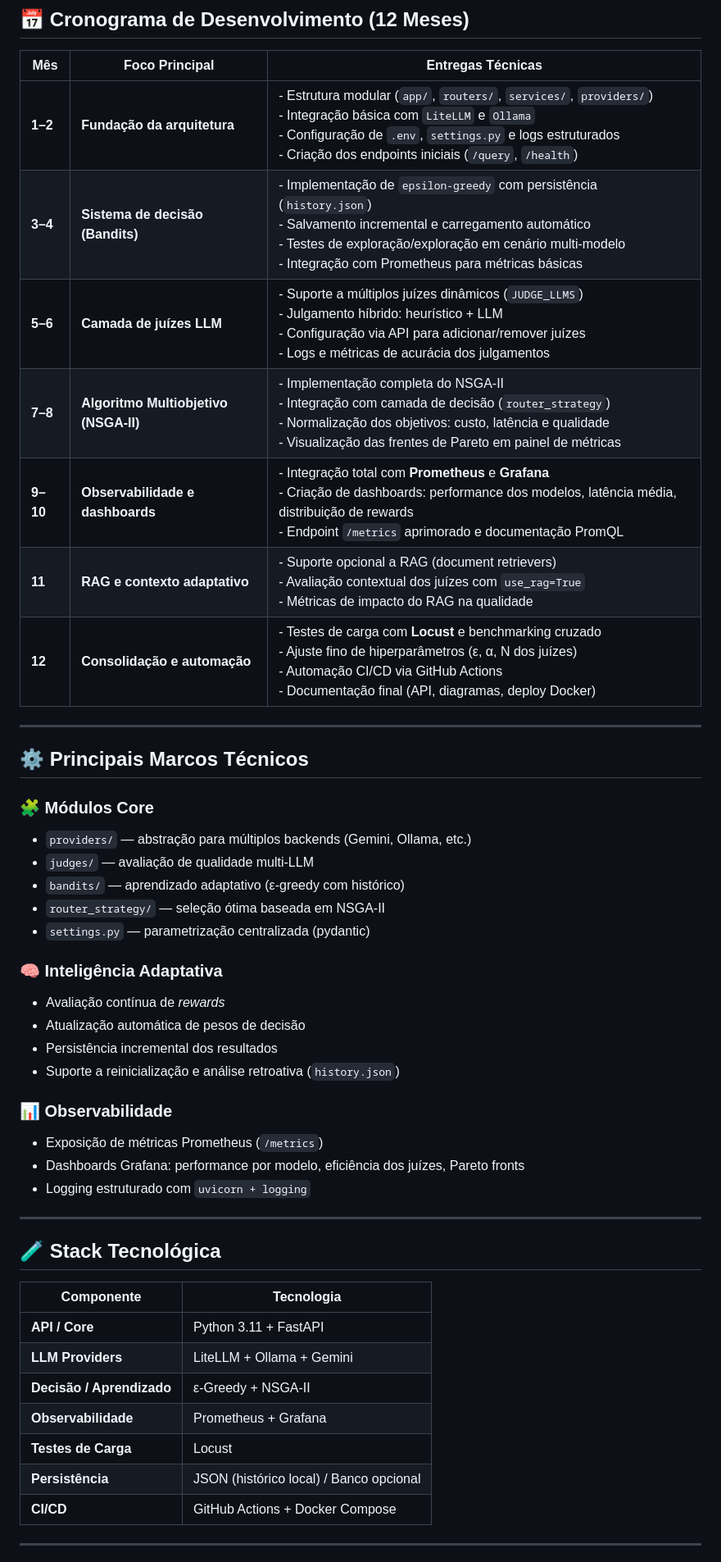
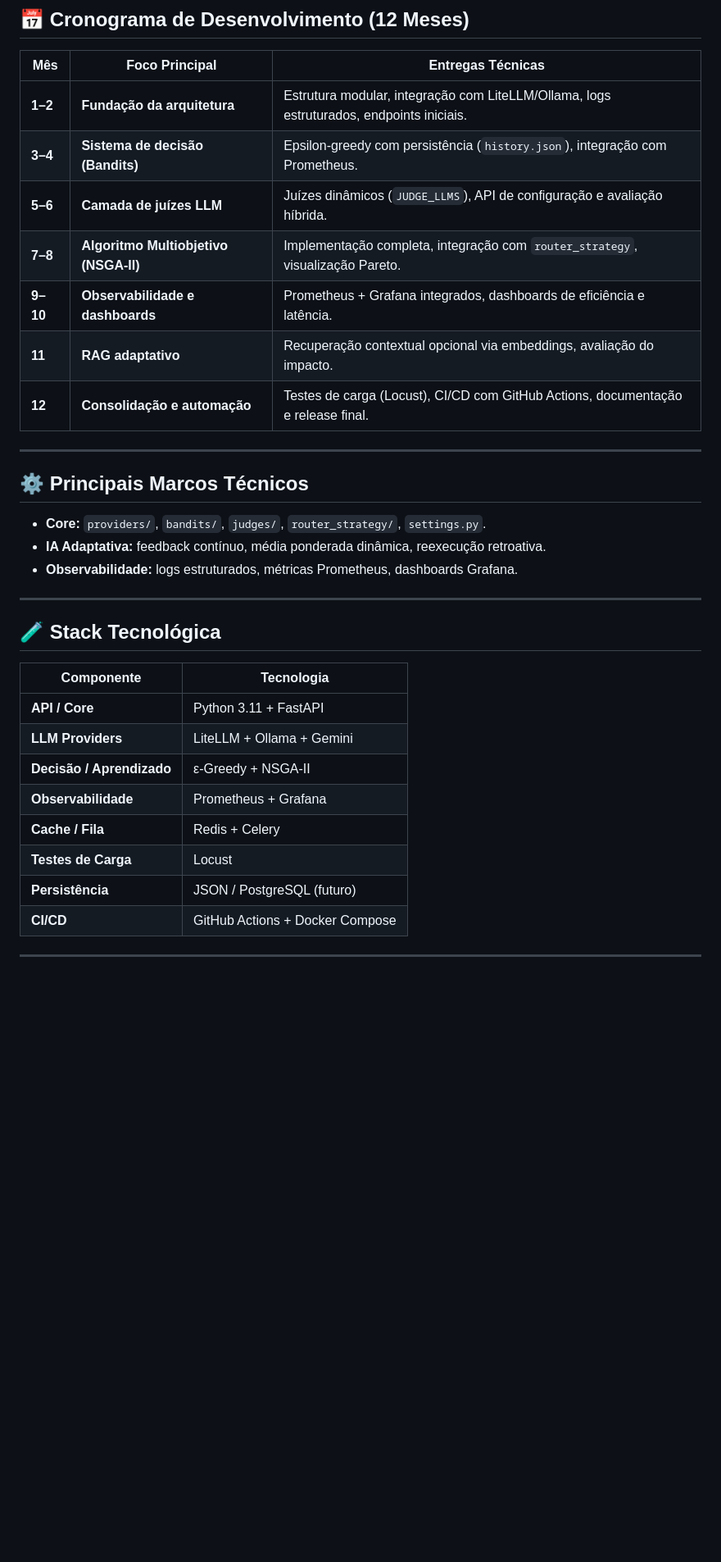
Before and after one commit to jeffersonduartebr/iag_forall, a Markdown page: README.md, the part around one of its changes. Shown at 82% size. GitHub-like rendering; blank space fills up the shorter version.

```diff
--- a/README.md
+++ b/README.md
@@ -18,35 +76,21 @@ O objetivo central do projeto é desenvolver uma arquitetura **modular, autoaval
 
 | Mês | Foco Principal | Entregas Técnicas |
 |-----|----------------|-------------------|
-| **1–2** | **Fundação da arquitetura** | - Estrutura modular (`app/`, `routers/`, `services/`, `providers/`)<br>- Integração básica com `LiteLLM` e `Ollama`<br>- Configuração de `.env`, `settings.py` e logs estruturados<br>- Criação dos endpoints iniciais (`/query`, `/health`) |
-| **3–4** | **Sistema de decisão (Bandits)** | - Implementação de `epsilon-greedy` com persistência (`history.json`)<br>- Salvamento incremental e carregamento automático<br>- Testes de exploração/exploração em cenário multi-modelo<br>- Integração com Prometheus para métricas básicas |
-| **5–6** | **Camada de juízes LLM** | - Suporte a múltiplos juízes dinâmicos (`JUDGE_LLMS`)<br>- Julgamento híbrido: heurístico + LLM<br>- Configuração via API para adicionar/remover juízes<br>- Logs e métricas de acurácia dos julgamentos |
-| **7–8** | **Algoritmo Multiobjetivo (NSGA-II)** | - Implementação completa do NSGA-II<br>- Integração com camada de decisão (`router_strategy`)<br>- Normalização dos objetivos: custo, latência e qualidade<br>- Visualização das frentes de Pareto em painel de métricas |
-| **9–10** | **Observabilidade e dashboards** | - Integração total com **Prometheus** e **Grafana**<br>- Criação de dashboards: performance dos modelos, latência média, distribuição de rewards<br>- Endpoint `/metrics` aprimorado e documentação PromQL |
-| **11** | **RAG e contexto adaptativo** | - Suporte opcional a RAG (document retrievers)<br>- Avaliação contextual dos juízes com `use_rag=True`<br>- Métricas de impacto do RAG na qualidade |
-| **12** | **Consolidação e automação** | - Testes de carga com **Locust** e benchmarking cruzado<br>- Ajuste fino de hiperparâmetros (ε, α, N dos juízes)<br>- Automação CI/CD via GitHub Actions<br>- Documentação final (API, diagramas, deploy Docker) |
+| **1–2** | **Fundação da arquitetura** | Estrutura modular, integração com LiteLLM/Ollama, logs estruturados, endpoints iniciais. |
+| **3–4** | **Sistema de decisão (Bandits)** | Epsilon-greedy com persistência (`history.json`), integração com Prometheus. |
+| **5–6** | **Camada de juízes LLM** | Juízes dinâmicos (`JUDGE_LLMS`), API de configuração e avaliação híbrida. |
+| **7–8** | **Algoritmo Multiobjetivo (NSGA-II)** | Implementação completa, integração com `router_strategy`, visualização Pareto. |
+| **9–10** | **Observabilidade e dashboards** | Prometheus + Grafana integrados, dashboards de eficiência e latência. |
+| **11** | **RAG adaptativo** | Recuperação contextual opcional via embeddings, avaliação do impacto. |
+| **12** | **Consolidação e automação** | Testes de carga (Locust), CI/CD com GitHub Actions, documentação e release final. |
 
 ---
 
 ## ⚙️ Principais Marcos Técnicos
 
-### 🧩 Módulos Core
-- `providers/` — abstração para múltiplos backends (Gemini, Ollama, etc.)
-- `judges/` — avaliação de qualidade multi-LLM
-- `bandits/` — aprendizado adaptativo (ε-greedy com histórico)
-- `router_strategy/` — seleção ótima baseada em NSGA-II
-- `settings.py` — parametrização centralizada (pydantic)
-
-### 🧠 Inteligência Adaptativa
-- Avaliação contínua de *rewards*
-- Atualização automática de pesos de decisão
-- Persistência incremental dos resultados
-- Suporte a reinicialização e análise retroativa (`history.json`)
-
-### 📊 Observabilidade
-- Exposição de métricas Prometheus (`/metrics`)
-- Dashboards Grafana: performance por modelo, eficiência dos juízes, Pareto fronts
-- Logging estruturado com `uvicorn + logging`
+- **Core:** `providers/`, `bandits/`, `judges/`, `router_strategy/`, `settings.py`.
+- **IA Adaptativa:** feedback contínuo, média ponderada dinâmica, reexecução retroativa.
+- **Observabilidade:** logs estruturados, métricas Prometheus, dashboards Grafana.
 
 ---
 
@@ -58,8 +102,9 @@ O objetivo central do projeto é desenvolver uma arquitetura **modular, autoaval
 | **LLM Providers** | LiteLLM + Ollama + Gemini |
 | **Decisão / Aprendizado** | ε-Greedy + NSGA-II |
 | **Observabilidade** | Prometheus + Grafana |
+| **Cache / Fila** | Redis + Celery |
 | **Testes de Carga** | Locust |
-| **Persistência** | JSON (histórico local) / Banco opcional |
+| **Persistência** | JSON / PostgreSQL (futuro) |
 | **CI/CD** | GitHub Actions + Docker Compose |
 
 ---
```
Also changed, not shown: other parts of README.md (+116 -17 lines).
